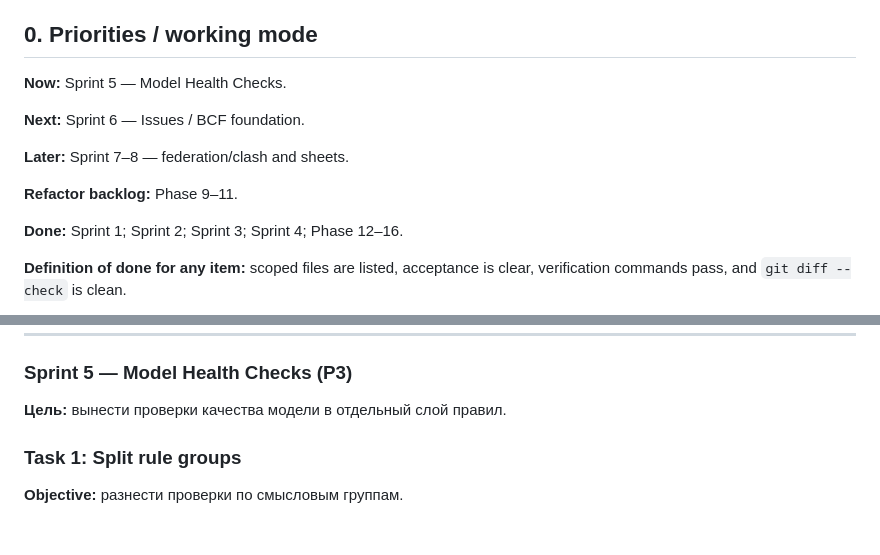
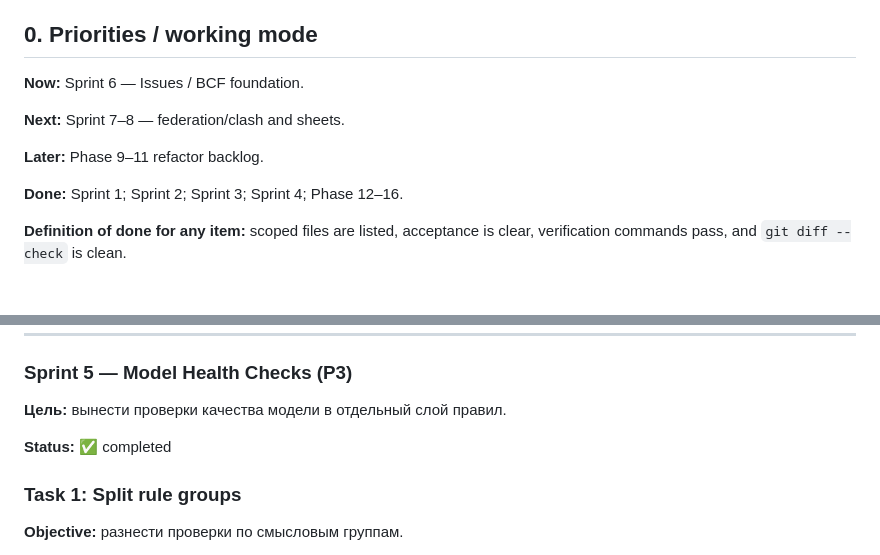
Before and after one commit to kventinbyratino/ifc-engine-wasm-km, a Markdown page: docs/plans/ifc-wasm-plan.md, 2 parts joined by grey strips. GitHub-like rendering; blank space fills up the shorter version.

Commit message:
docs: advance roadmap to sprint 6

```diff
--- a/docs/plans/ifc-wasm-plan.md
+++ b/docs/plans/ifc-wasm-plan.md
@@ -21,13 +21,11 @@
 
 ## 0. Priorities / working mode
 
-**Now:** Sprint 5 — Model Health Checks.
+**Now:** Sprint 6 — Issues / BCF foundation.
 
-**Next:** Sprint 6 — Issues / BCF foundation.
+**Next:** Sprint 7–8 — federation/clash and sheets.
 
-**Later:** Sprint 7–8 — federation/clash and sheets.
-
-**Refactor backlog:** Phase 9–11.
+**Later:** Phase 9–11 refactor backlog.
 
 **Done:** Sprint 1; Sprint 2; Sprint 3; Sprint 4; Phase 12–16.
 
@@ -499,6 +497,8 @@ npm run build
 
 **Цель:** вынести проверки качества модели в отдельный слой правил.
 
+**Status:** ✅ completed
+
 ### Task 1: Split rule groups
 
 **Objective:** разнести проверки по смысловым группам.
```
